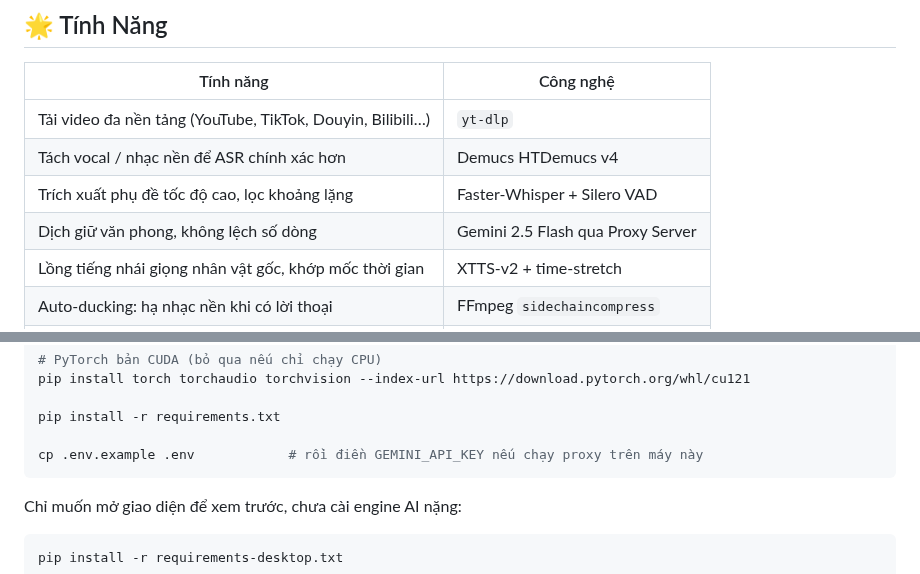
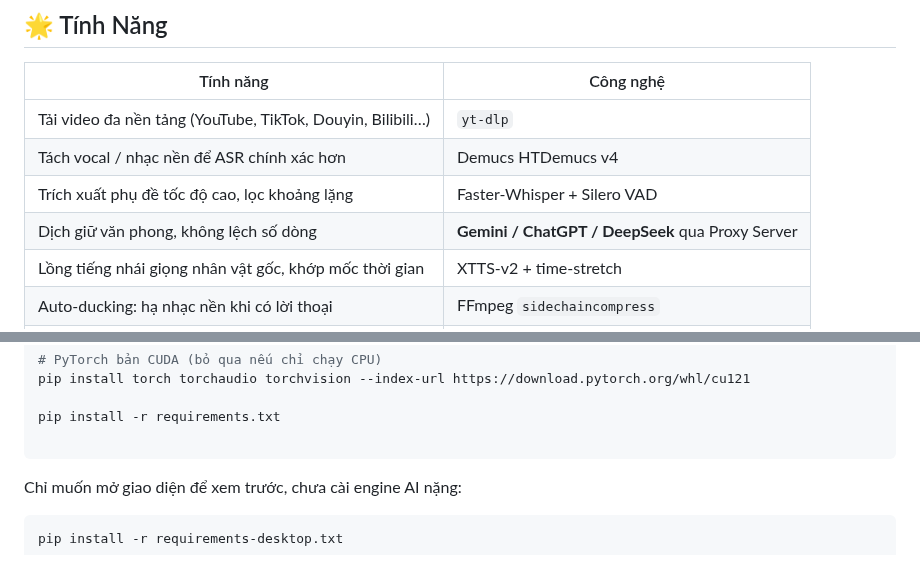
Before and after one commit to vanhn-95/ANHVAN, a Markdown page: README.md, 2 parts joined by grey strips. Drawn GitHub-style.

````diff
--- a/README.md
+++ b/README.md
@@ -13,7 +13,7 @@ nhái giọng gốc → render video hoàn chỉnh. Tất cả chạy trong mộ
 | Tải video đa nền tảng (YouTube, TikTok, Douyin, Bilibili…) | `yt-dlp` |
 | Tách vocal / nhạc nền để ASR chính xác hơn | Demucs HTDemucs v4 |
 | Trích xuất phụ đề tốc độ cao, lọc khoảng lặng | Faster-Whisper + Silero VAD |
-| Dịch giữ văn phong, không lệch số dòng | Gemini 2.5 Flash qua Proxy Server |
+| Dịch giữ văn phong, không lệch số dòng | **Gemini / ChatGPT / DeepSeek** qua Proxy Server |
 | Lồng tiếng nhái giọng nhân vật gốc, khớp mốc thời gian | XTTS-v2 + time-stretch |
 | Auto-ducking: hạ nhạc nền khi có lời thoại | FFmpeg `sidechaincompress` |
 | Khoá bản quyền theo máy | HWID + chữ ký RSA-PSS |
@@ -56,7 +56,6 @@ pip install torch torchaudio torchvision --index-url https://download.pytorch.or
 
 pip install -r requirements.txt
 
-cp .env.example .env            # rồi điền GEMINI_API_KEY nếu chạy proxy trên máy này
 ```
 
 Chỉ muốn mở giao diện để xem trước, chưa cài engine AI nặng:
````
Also changed, not shown: other parts of README.md (+16 -7 lines), docs/ARCHITECTURE.md (+34 -0 lines), docs/screenshot-apikey.png, 11 other files.
